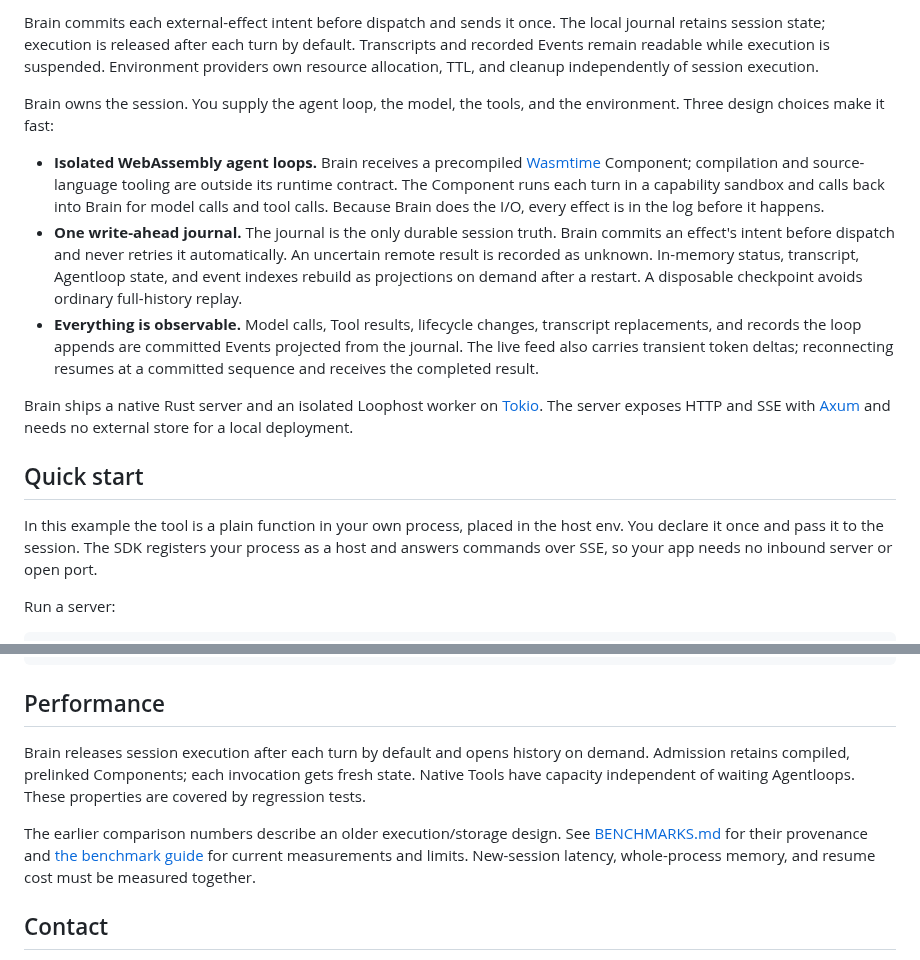
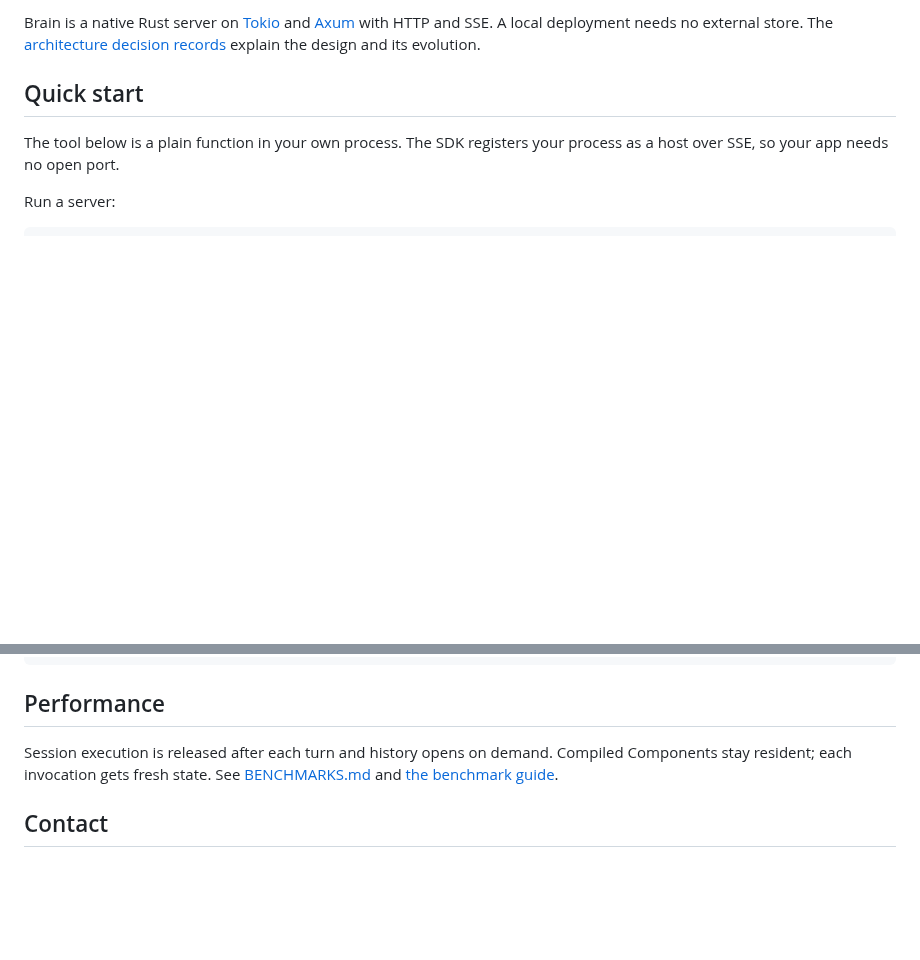
Before and after one commit to aexhq/brain, a Markdown page: README.md, 2 parts joined by grey strips. Drawn GitHub-style; blank space fills up the shorter version.

```diff
--- a/README.md
+++ b/README.md
@@ -105,34 +78,11 @@ flowchart LR
-Brain commits each external-effect intent before dispatch and sends it once. The local journal
-retains session state; execution is released after each turn by default. Transcripts and recorded
-Events remain readable while execution is suspended. Environment providers own resource allocation,
-TTL, and cleanup independently of session execution.
-
-Brain owns the session. You supply the agent loop, the model, the tools, and the environment.
-Three design choices make it fast:
-
-- **Isolated WebAssembly agent loops.** Brain receives a precompiled
-  [Wasmtime](https://wasmtime.dev/) Component; compilation and source-language tooling are outside
-  its runtime contract. The Component runs each turn in a capability sandbox and calls back into
-  Brain for model calls and tool calls. Because Brain does the I/O, every effect is in the log
-  before it happens.
-- **One write-ahead journal.** The journal is the only durable session truth. Brain commits an
-  effect's intent before dispatch and never retries it automatically. An uncertain remote result is
-  recorded as unknown. In-memory status, transcript, Agentloop state, and event indexes rebuild as
-  projections on demand after a restart. A disposable checkpoint avoids ordinary full-history replay.
-- **Everything is observable.** Model calls, Tool results, lifecycle changes, transcript
-  replacements, and records the loop appends are committed Events projected from the journal. The
-  live feed also carries transient token deltas; reconnecting resumes at a committed sequence and
-  receives the completed result.
-
-Brain ships a native Rust server and an isolated Loophost worker on [Tokio](https://tokio.rs/).
-The server exposes HTTP and SSE with [Axum](https://github.com/tokio-rs/axum) and needs no external
-store for a local deployment.
+Brain is a native Rust server on [Tokio](https://tokio.rs/) and [Axum](https://github.com/tokio-rs/axum)
+with HTTP and SSE. A local deployment needs no external store. The
+[architecture decision records](references/adrs/README.md) explain the design and its evolution.
 
 ## Quick start
 
-In this example the tool is a plain function in your own process, placed in the host env. You
-declare it once and pass it to the session. The SDK registers your process as a host and answers
-commands over SSE, so your app needs no inbound server or open port.
+The tool below is a plain function in your own process. The SDK registers your process as a host
+over SSE, so your app needs no open port.
 
 Run a server:
 
@@ -177,13 +127,9 @@ await session.delete();
 
 ## Performance
 
-Brain releases session execution after each turn by default and opens history on demand. Admission
-retains compiled, prelinked Components; each invocation gets fresh state. Native Tools have capacity
-independent of waiting Agentloops. These properties are covered by regression tests.
-
-The earlier comparison numbers describe an older execution/storage design. See [BENCHMARKS.md](BENCHMARKS.md)
-for their provenance and [the benchmark guide](docs/reference/benchmarks.mdx) for current measurements
-and limits. New-session latency, whole-process memory, and resume cost must be measured together.
+Session execution is released after each turn and history opens on demand. Compiled Components stay
+resident; each invocation gets fresh state. See [BENCHMARKS.md](BENCHMARKS.md) and
+[the benchmark guide](docs/reference/benchmarks.mdx).
 
 ## Contact
 
```
Also changed, not shown: other parts of README.md (+22 -49 lines), references/architecture.png (added), 1 other file.
